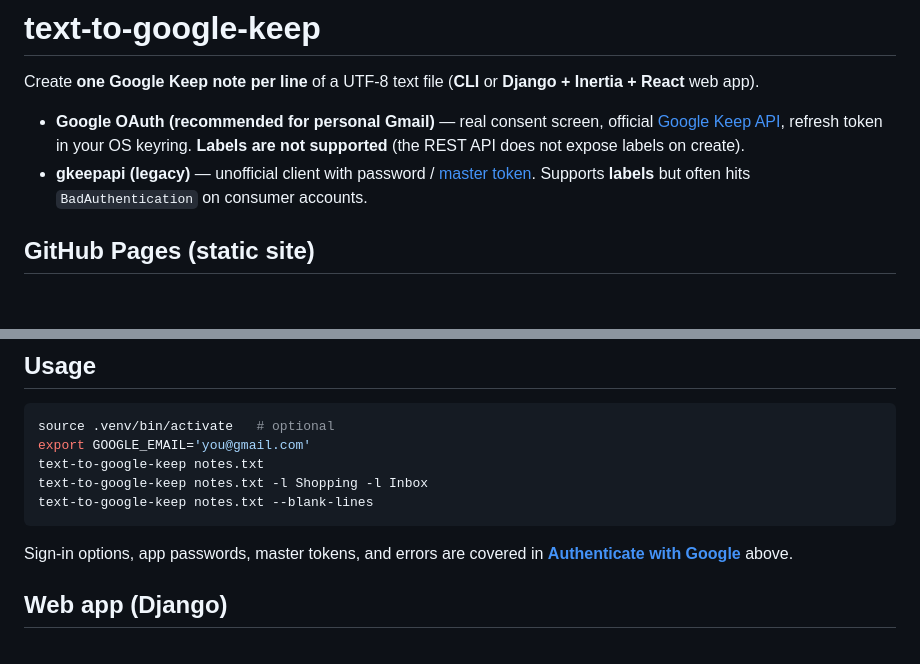
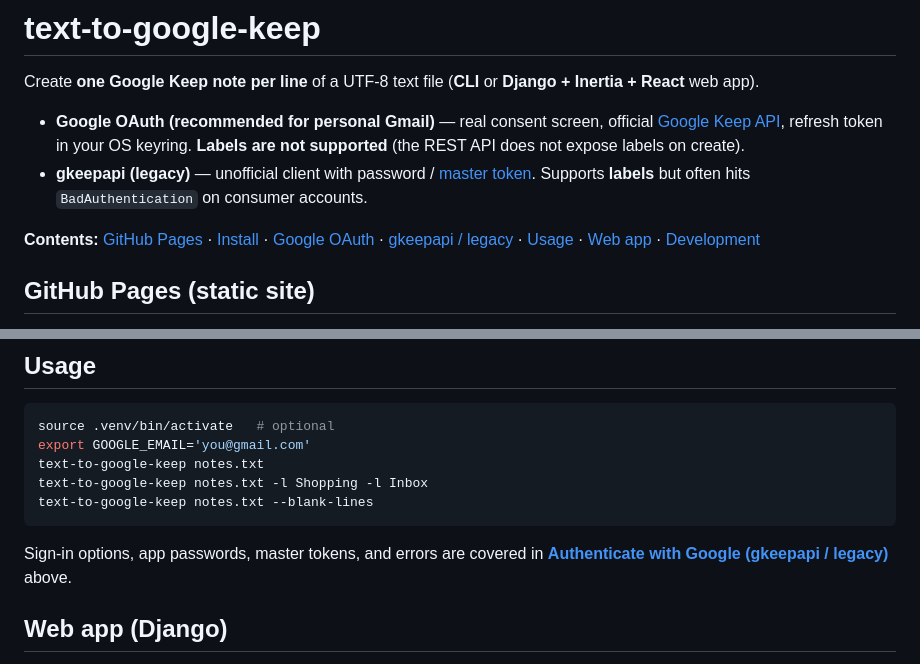
Before and after one commit to will2357/text-to-google-keep, a Markdown page: README.md, 2 parts joined by grey strips. Rendered like a GitHub page; blank space fills up the shorter version.

Commit message:
fix: README TOC and correct legacy auth anchor

````diff
--- a/README.md
+++ b/README.md
@@ -4,6 +4,8 @@ Create **one Google Keep note per line** of a UTF-8 text file (**CLI** or **Djan
 
 - **Google OAuth (recommended for personal Gmail)** — real consent screen, official [Google Keep API](https://developers.google.com/workspace/keep/api/guides), refresh token in your OS keyring. **Labels are not supported** (the REST API does not expose labels on create).
 - **gkeepapi (legacy)** — unofficial client with password / [master token](https://gkeepapi.readthedocs.io/en/latest/index.html#obtaining-a-master-token). Supports **labels** but often hits `BadAuthentication` on consumer accounts.
+
+**Contents:** [GitHub Pages](#github-pages-static-site) · [Install](#install-uv) · [Google OAuth](#google-oauth-personal-gmail--official-api) · [gkeepapi / legacy](#authenticate-with-google-gkeepapi--legacy) · [Usage](#usage) · [Web app](#web-app-django) · [Development](#development)
 
 ## GitHub Pages (static site)
 
@@ -209,7 +211,7 @@ text-to-google-keep notes.txt -l Shopping -l Inbox
 text-to-google-keep notes.txt --blank-lines
 ```
 
-Sign-in options, app passwords, master tokens, and errors are covered in **[Authenticate with Google](#authenticate-with-google)** above.
+Sign-in options, app passwords, master tokens, and errors are covered in **[Authenticate with Google (gkeepapi / legacy)](#authenticate-with-google-gkeepapi--legacy)** above.
 
 ## Web app (Django)
 
````
